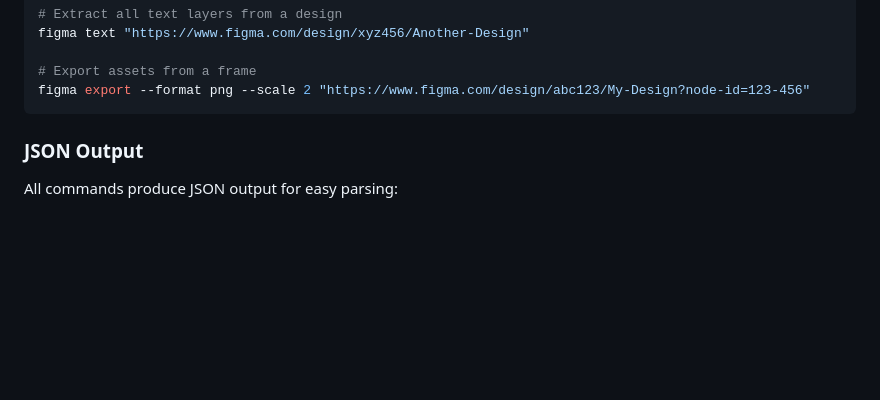
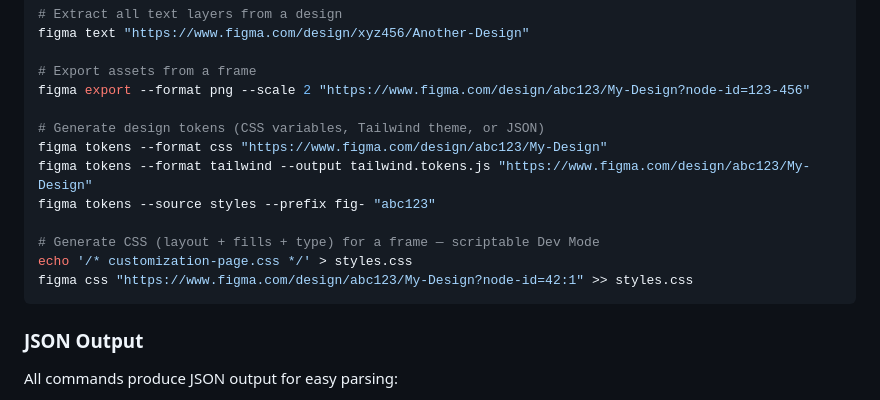
Before and after one commit to cristianoliveira/figma-cli, a Markdown page: README.md, the part around the change. Drawn GitHub-style; blank space fills up the shorter version.

Commit message:
docs: add tokens and css command examples to README

````diff
--- a/README.md
+++ b/README.md
@@ -86,6 +86,15 @@ figma text "https://www.figma.com/design/xyz456/Another-Design"
 
 # Export assets from a frame
 figma export --format png --scale 2 "https://www.figma.com/design/abc123/My-Design?node-id=123-456"
+
+# Generate design tokens (CSS variables, Tailwind theme, or JSON)
+figma tokens --format css "https://www.figma.com/design/abc123/My-Design"
+figma tokens --format tailwind --output tailwind.tokens.js "https://www.figma.com/design/abc123/My-Design"
+figma tokens --source styles --prefix fig- "abc123"
+
+# Generate CSS (layout + fills + type) for a frame — scriptable Dev Mode
+echo '/* customization-page.css */' > styles.css
+figma css "https://www.figma.com/design/abc123/My-Design?node-id=42:1" >> styles.css
 ```
 
 ### JSON Output
````
